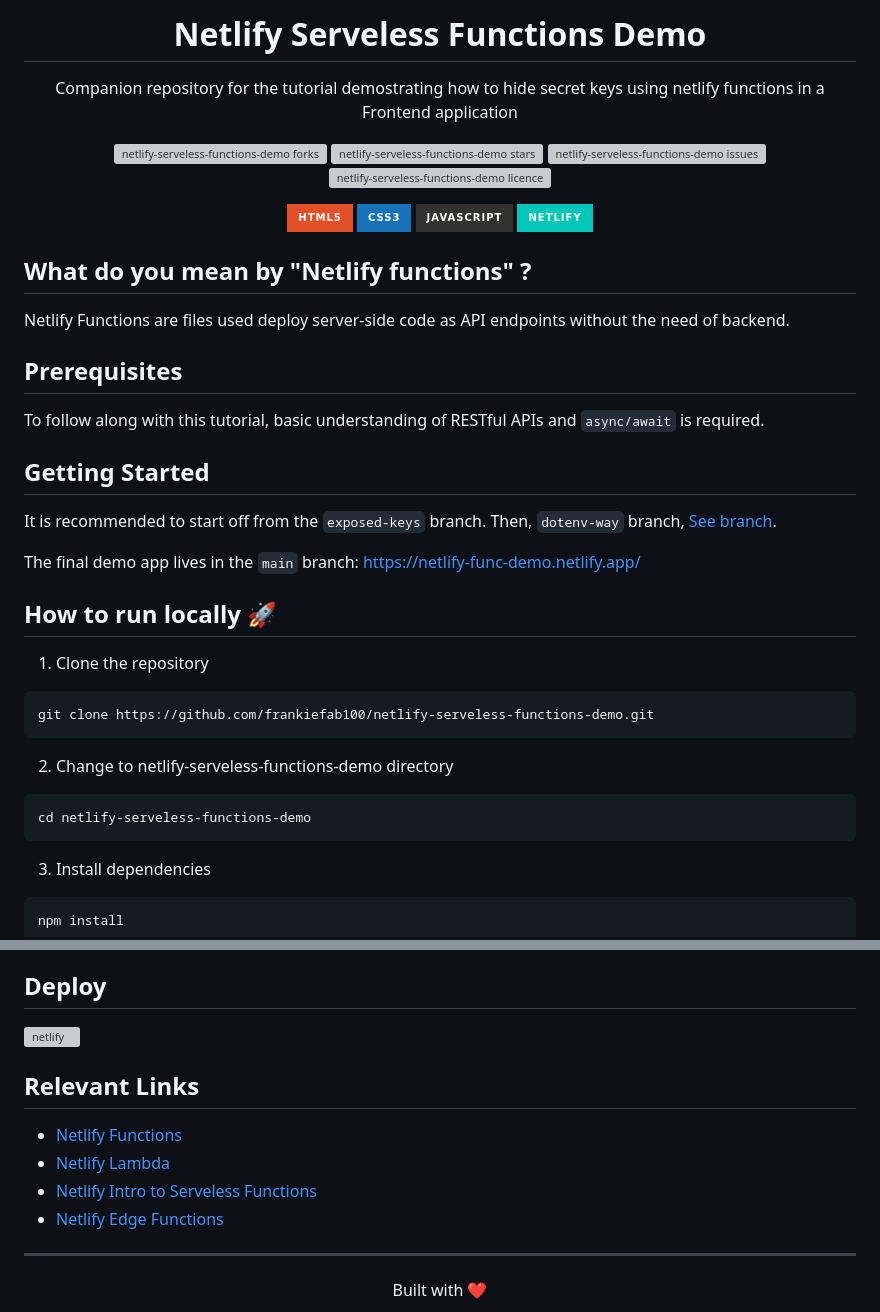
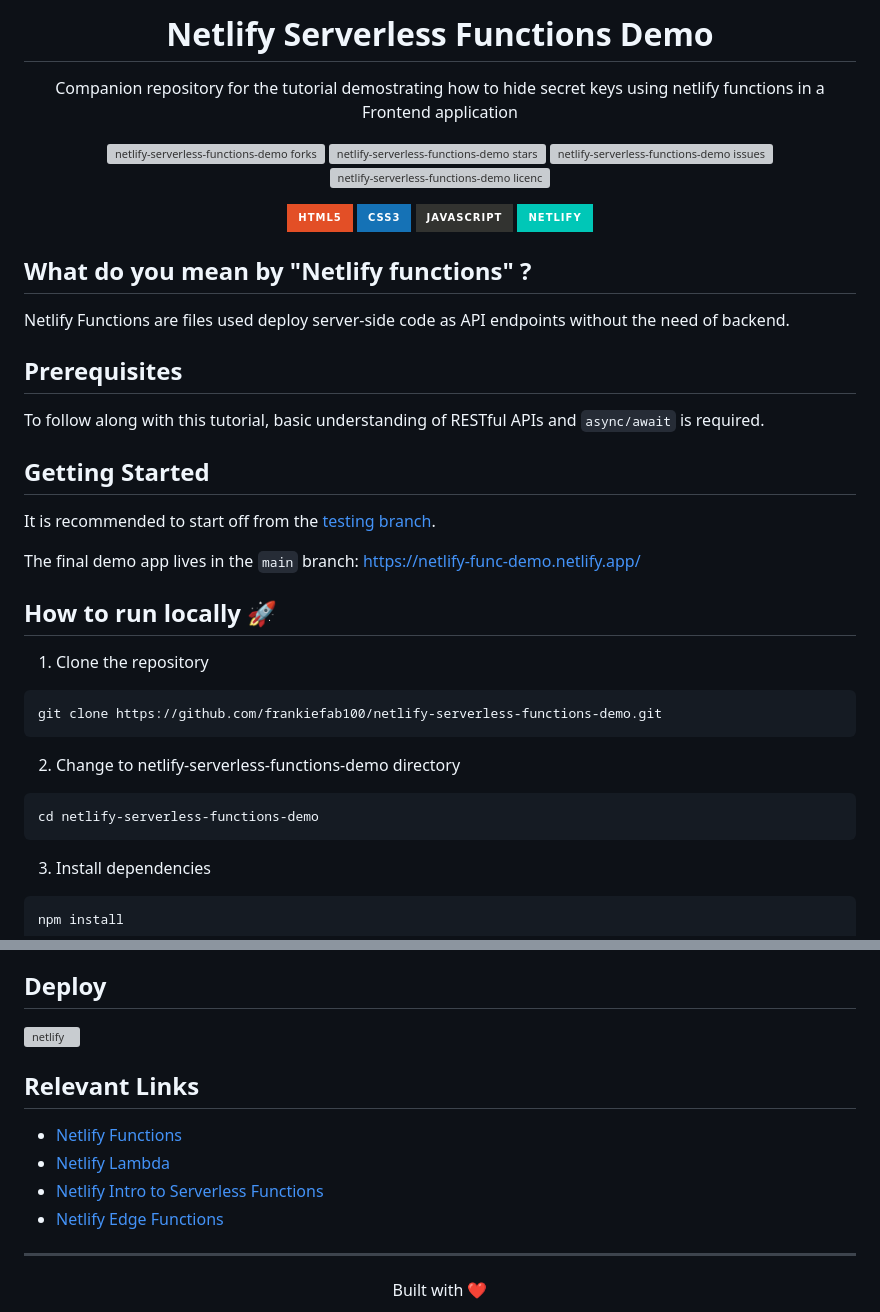
Before and after one commit to frankiefab100/netlify-serverless-functions-demo, a Markdown page: README.md, 2 parts joined by grey strips. Rendered like a GitHub page; badges without logos; grey boxes are pictures that could not be loaded.

````diff
--- a/README.md
+++ b/README.md
@@ -1,19 +1,19 @@
 <div align="center">
- <h1>Netlify Serveless Functions Demo</h1>
+ <h1>Netlify Serverless Functions Demo</h1>
  <p>Companion repository for the tutorial demostrating how to hide secret keys using netlify functions in a Frontend application</p>
 
 <p align="center">
-<a href="https://github.com/frankiefab100/netlify-serveless-functions-demo/fork" target="blank">
-<img src="https://img.shields.io/github/forks/frankiefab100/netlify-serveless-functions-demo?style=flat-square" alt="netlify-serveless-functions-demo forks"/>
+<a href="https://github.com/frankiefab100/netlify-serverless-functions-demo/tree/main/fork" target="blank">
+<img src="https://img.shields.io/github/forks/frankiefab100/netlify-serverless-functions-demo?style=flat-square" alt="netlify-serverless-functions-demo forks"/>
 </a>
-<a href="https://github.com/frankiefab100/netlify-serveless-functions-demo/stargazers" target="blank">
-<img src="https://img.shields.io/github/stars/frankiefab100/netlify-serveless-functions-demo?style=flat-square" alt="netlify-serveless-functions-demo stars"/>
+<a href="https://github.com/frankiefab100/netlify-serverless-functions-demo/stargazers" target="blank">
+<img src="https://img.shields.io/github/stars/frankiefab100/netlify-serverless-functions-demo?style=flat-square" alt="netlify-serverless-functions-demo stars"/>
 </a>
-<a href="https://github.com/frankiefab100/netlify-serveless-functions-demo/issues" target="blank">
-<img src="https://img.shields.io/github/issues/frankiefab100/netlify-serveless-functions-demo?style=flat-square" alt="netlify-serveless-functions-demo issues"/>
+<a href="https://github.com/frankiefab100/netlify-serverless-functions-demo/issues" target="blank">
+<img src="https://img.shields.io/github/issues/frankiefab100/netlify-serverless-functions-demo?style=flat-square" alt="netlify-serverless-functions-demo issues"/>
 </a>
-<a href="https://github.com/frankiefab100/netlify-serveless-functions-demo/blob/main/LICENSE" target="blank">
-<img src="https://img.shields.io/github/license/frankiefab100/netlify-serveless-functions-demo?style=flat-square" alt="netlify-serveless-functions-demo licence" />
+<a href="https://github.com/frankiefab100/netlify-serverless-functions-demo/blob/main/LICENSE" target="blank">
+<img src="https://img.shields.io/github/license/frankiefab100/netlify-serverless-functions-demo?style=flat-square" alt="netlify-serverless-functions-demo licence" />
 </a>
 </p>
 
@@ -33,8 +33,7 @@ Netlify Functions are files used deploy server-side code as API endpoints withou
 To follow along with this tutorial, basic understanding of RESTful APIs and  `async/await` is required.
 
 ## Getting Started
-It is recommended to start off from the `exposed-keys` branch.
-Then, `dotenv-way` branch, [See  branch](https://github.com/frankiefab100/netlify-serveless-functions-demo/tree/dotenv-way).
+It is recommended to start off from the [testing branch](https://github.com/frankiefab100/netlify-serverless-functions-demo/tree/testing).
 
 The final demo app lives in the `main` branch: <https://netlify-func-demo.netlify.app/>
 
@@ -44,13 +43,13 @@ The final demo app lives in the `main` branch: <https://netlify-func-demo.netlif
 1. Clone the repository
 
 ```BASH
-git clone https://github.com/frankiefab100/netlify-serveless-functions-demo.git
+git clone https://github.com/frankiefab100/netlify-serverless-functions-demo.git
 ```
 
-2. Change to netlify-serveless-functions-demo directory
+2. Change to netlify-serverless-functions-demo directory
 
 ```BASH
-cd netlify-serveless-functions-demo
+cd netlify-serverless-functions-demo
 ```
 
 3. Install dependencies
@@ -109,7 +108,7 @@ This project is protected under the [MIT License](./License).
 
 - [Netlify Functions](https://docs.netlify.com/functions/overview/)
 - [Netlify Lambda](https://github.com/netlify/netlify-lambda#usage)
-- [Netlify Intro to Serveless Functions](https://www.netlify.com/blog/intro-to-serverless-functions/)
+- [Netlify Intro to Serverless Functions](https://www.netlify.com/blog/intro-to-serverless-functions/)
 - [Netlify Edge Functions](https://docs.netlify.com/edge-functions/get-started/)
 
 
````
Also changed, not shown: other parts of README.md (+1 -1 lines).
